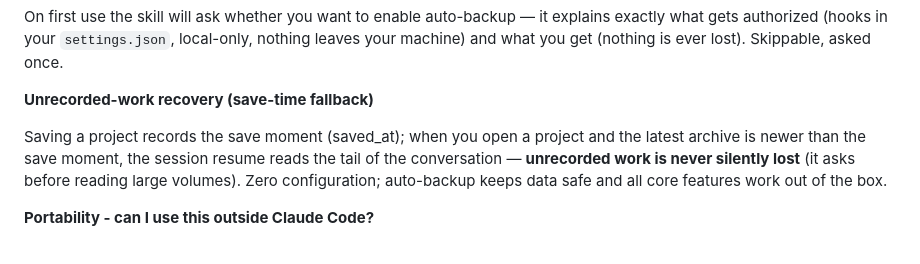
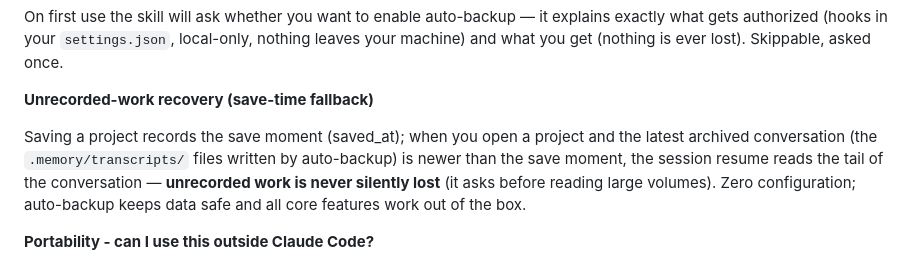
Before and after one commit to SUNQSHENG/project-registry, a Markdown page: README.md, the part around the change. Drawn GitHub-style.

Commit message:
README 讲清「最近存档」：指自动备份写入的 .memory/transcripts/ 对话原文

```diff
--- a/README.md
+++ b/README.md
@@ -179,7 +179,7 @@ On first use the skill will ask whether you want to enable auto-backup — it ex
 
 **Unrecorded-work recovery (save-time fallback)**
 
-Saving a project records the save moment (saved_at); when you open a project and the latest archive is newer than the save moment, the session resume reads the tail of the conversation — **unrecorded work is never silently lost** (it asks before reading large volumes). Zero configuration; auto-backup keeps data safe and all core features work out of the box.
+Saving a project records the save moment (saved_at); when you open a project and the latest archived conversation (the `.memory/transcripts/` files written by auto-backup) is newer than the save moment, the session resume reads the tail of the conversation — **unrecorded work is never silently lost** (it asks before reading large volumes). Zero configuration; auto-backup keeps data safe and all core features work out of the box.
 
 **Portability - can I use this outside Claude Code?**
 
```
Also changed, not shown: README.zh-CN.md (+1 -1 lines).
